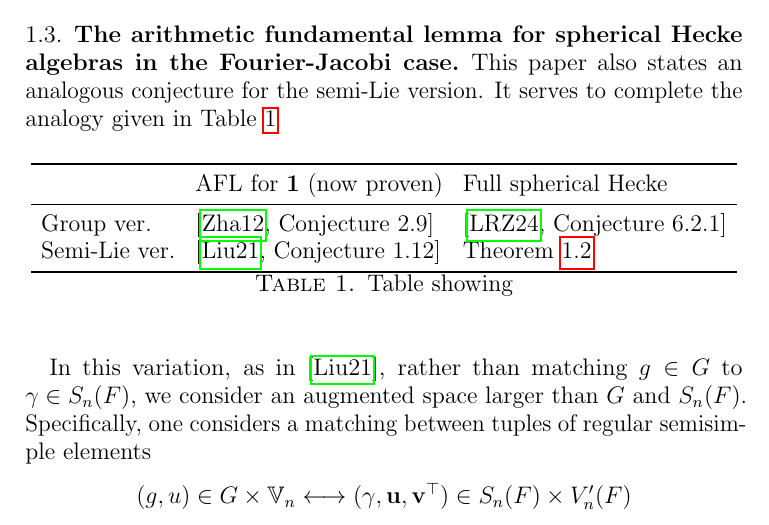
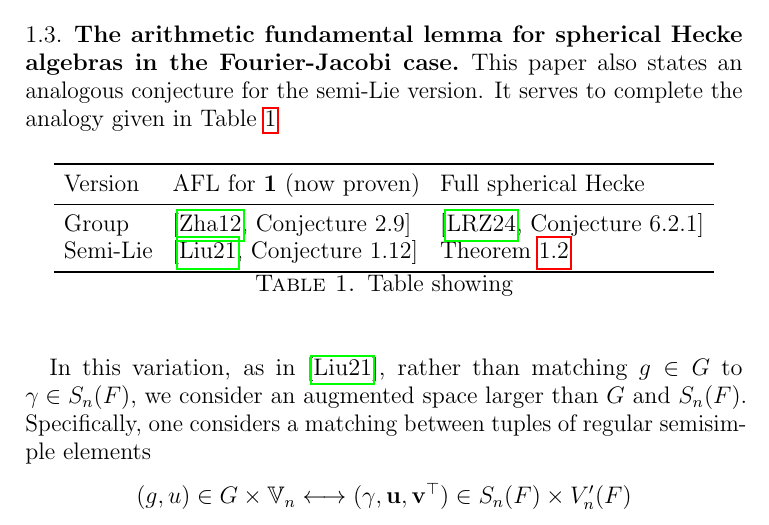
Before and after one commit to vEnhance/evans-phd-notebook, a LaTeX thesis (thesis/thesis.tex, which reads thesis/intro.tex): part of page 9 of 68, cut so that both start at the same text. Compiled offline with pdfLaTeX.

Commit message:
fix: Spacing in table

```diff
--- a/thesis/intro.tex
+++ b/thesis/intro.tex
@@ -272,10 +272,10 @@ It serves to complete the analogy given in \Cref{tab:semi_lie_analogy}
   \centering
   \begin{tabular}{lll}
     \toprule
-    & AFL for $\mathbf{1}$ (now proven) & Full spherical Hecke \\
+    Version & AFL for $\mathbf{1}$ (now proven) & Full spherical Hecke \\
     \midrule
-    Group ver. & \cite[Conjecture 2.9]{ref:AFL} & \cite[Conjecture 6.2.1]{ref:AFLspherical} \\
-    Semi-Lie ver. & \cite[Conjecture 1.12]{ref:liuFJ} & \Cref{conj:semi_lie_spherical} \\
+    Group & \cite[Conjecture 2.9]{ref:AFL} & \cite[Conjecture 6.2.1]{ref:AFLspherical} \\
+    Semi-Lie & \cite[Conjecture 1.12]{ref:liuFJ} & \Cref{conj:semi_lie_spherical} \\
     \bottomrule
   \end{tabular}
   \caption{Table showing}
```
